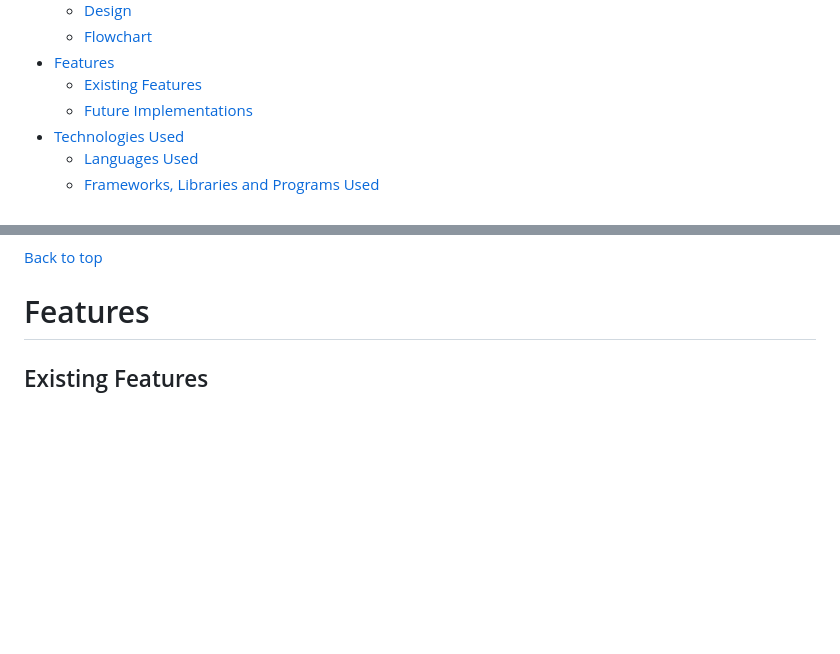
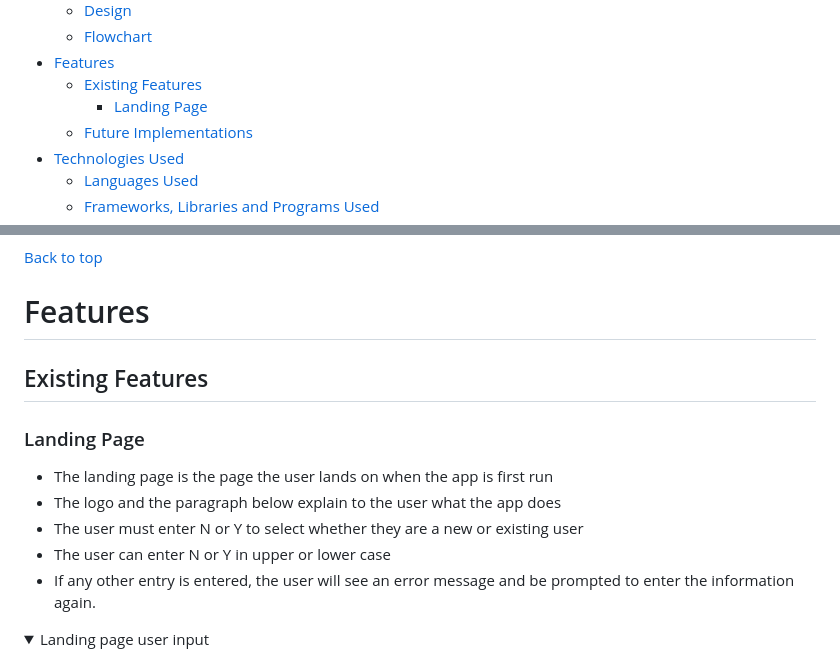
Before and after one commit to barkode/pp3, a Markdown page: README.md, 2 parts joined by grey strips. GitHub-like rendering; folded sections open; blank space fills up the shorter version.

```diff
--- a/README.md
+++ b/README.md
@@ -23,6 +23,7 @@ You can [visit our site here.](https://stodo-766c69891344.herokuapp.com/)
   - [Flowchart](#flowchart)
 - [Features](#features)
   - [Existing Features](#existing-features)
+    - [Landing Page](#landing-page)
   - [Future Implementations](#future-implementations)
 - [Technologies Used](#technologies-used)
   - [Languages Used](#languages-used)
@@ -138,3 +139,17 @@ scheme was chosen:
 # Features
 
 ## Existing Features
+
+### Landing Page
+
+- The landing page is the page the user lands on when the app is first run
+- The logo and the paragraph below explain to the user what the app does
+- The user must enter N or Y to select whether they are a new or existing user
+- The user can enter N or Y in upper or lower case
+- If any other entry is entered, the user will see an error message and be
+  prompted to enter the information again.
+
+<details>
+
+<summary>Landing page user input</summary>
+
```
Also changed, not shown: other parts of README.md (+9 -0 lines), assets/docs/lp1.png (added), assets/docs/lp2.png (added), assets/docs/lp3.png (added).
